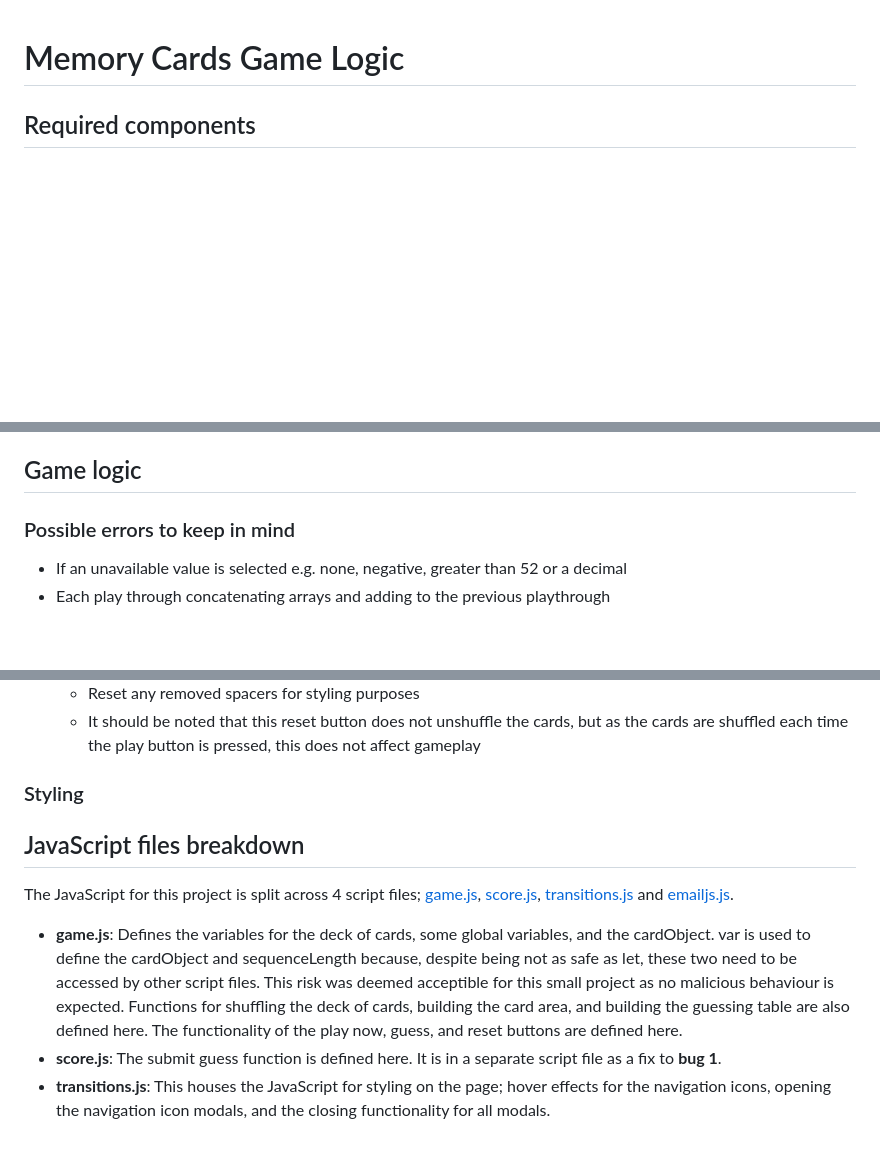
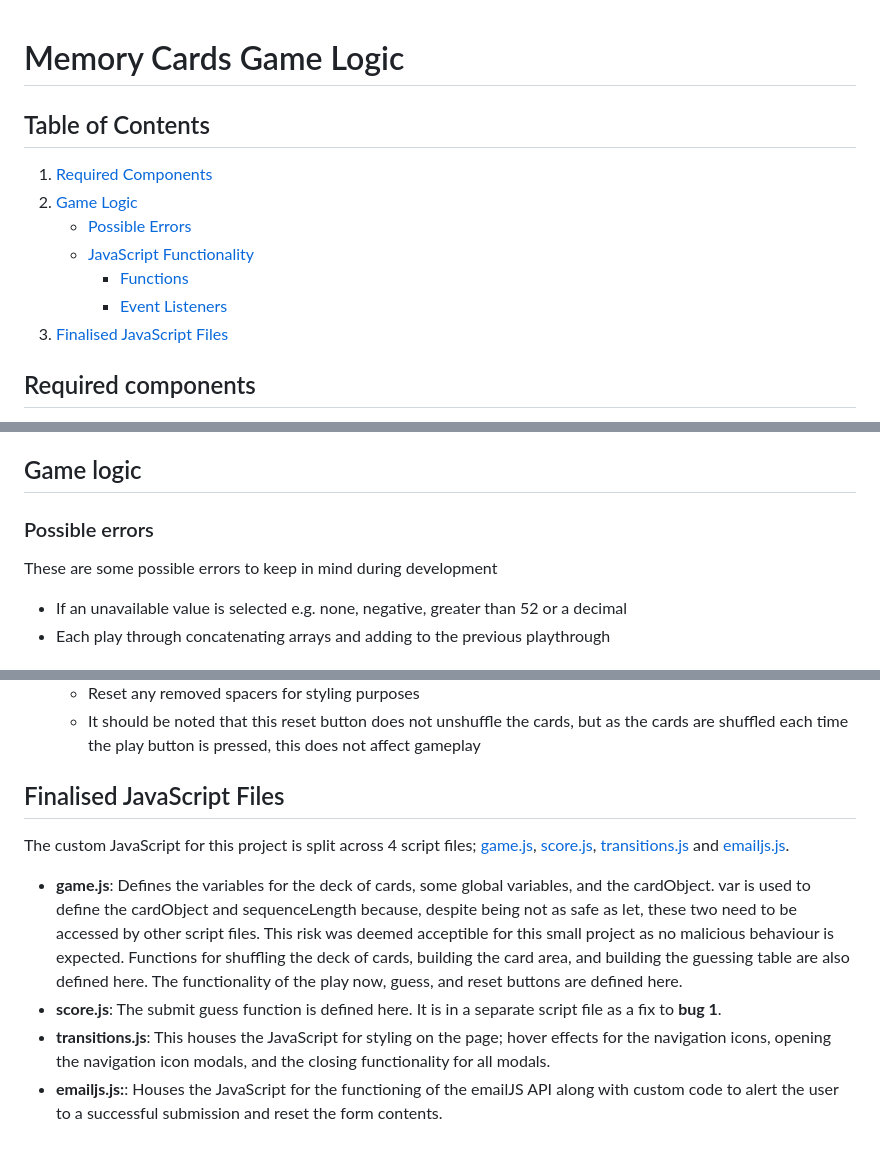
Before and after one commit to amfairley/memorycards, a Markdown page: GAME.md, 3 parts joined by grey strips. Rendered like a GitHub page; blank space fills up the shorter version.

Commit message:
docs: add table of contents

```diff
--- a/GAME.md
+++ b/GAME.md
@@ -1,4 +1,13 @@
 # Memory Cards Game Logic
+
+## Table of Contents
+1. [Required Components](#required-components)
+2. [Game Logic](#game-logic)
+    - [Possible Errors](#possible-errors)
+    - [JavaScript Functionality](#javascript-functionality)
+        - [Functions](#functions)
+        - [Event Listeners](#event-listeners)
+3. [Finalised JavaScript Files](#finalised-javascript-files)
 
 ## Required components
 **Game area**: The game requires a game area to take place in <br>
@@ -12,7 +21,8 @@
 
 ## Game logic
 
-### Possible errors to keep in mind
+### Possible errors
+These are some possible errors to keep in mind during development
 - If an unavailable value is selected e.g. none, negative, greater than 52 or a decimal
 - Each play through concatenating arrays and adding to the previous playthrough
 
@@ -86,10 +96,9 @@
     - Reset any removed spacers for styling purposes
     - It should be noted that this reset button does not unshuffle the cards, but as the cards are shuffled each time the play button is pressed, this does not affect gameplay
 
-### Styling
-
-## JavaScript files breakdown
-The JavaScript for this project is split across 4 script files; [game.js](/assets/scripts/game.js), [score.js](/assets/scripts/score.js), [transitions.js](/assets/scripts/transitions.js) and [emailjs.js](/assets/scripts/emailjs.js).
+## Finalised JavaScript Files
+The custom JavaScript for this project is split across 4 script files; [game.js](/assets/scripts/game.js), [score.js](/assets/scripts/score.js), [transitions.js](/assets/scripts/transitions.js) and [emailjs.js](/assets/scripts/emailjs.js).
 - **game.js**: Defines the variables for the deck of cards, some global variables, and the cardObject. var is used to define the cardObject and sequenceLength because, despite being not as safe as let, these two need to be accessed by other script files. This risk was deemed acceptible for this small project as no malicious behaviour is expected. Functions for shuffling the deck of cards, building the card area, and building the guessing table are also defined here. The functionality of the play now, guess, and reset buttons are defined here.
 - **score.js**: The submit guess function is defined here. It is in a separate script file as a fix to **bug 1**.
 - **transitions.js**: This houses the JavaScript for styling on the page; hover effects for the navigation icons, opening the navigation icon modals, and the closing functionality for all modals.
+- **emailjs.js:**: Houses the JavaScript for the functioning of the emailJS API along with custom code to alert the user to a successful submission and reset the form contents.
```
